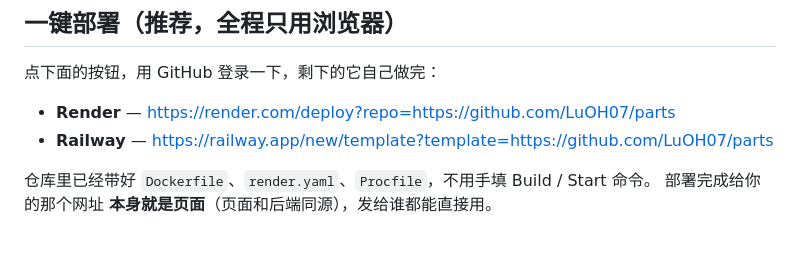
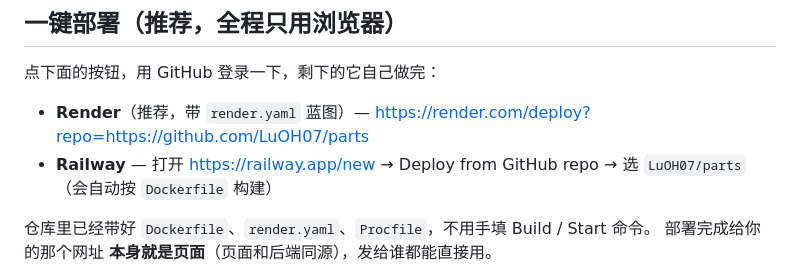
Before and after one commit to LuOH07/parts, a Markdown page: README.md, the part around the change. Rendered like a GitHub page; blank space fills up the shorter version.

Commit message:
README: correct deploys links

```diff
--- a/README.md
+++ b/README.md
@@ -70,8 +70,8 @@ Windows 上直接双击 **`启动网页版.bat`**（它会先启动服务，再
 
 点下面的按钮，用 GitHub 登录一下，剩下的它自己做完：
 
-- **Render** — <https://render.com/deploy?repo=https://github.com/LuOH07/parts>
-- **Railway** — <https://railway.app/new/template?template=https://github.com/LuOH07/parts>
+- **Render**（推荐，带 `render.yaml` 蓝图）— <https://render.com/deploy?repo=https://github.com/LuOH07/parts>
+- **Railway** — 打开 <https://railway.app/new> → Deploy from GitHub repo → 选 `LuOH07/parts`（会自动按 `Dockerfile` 构建）
 
 仓库里已经带好 `Dockerfile`、`render.yaml`、`Procfile`，不用手填 Build / Start 命令。
 部署完成给你的那个网址 **本身就是页面**（页面和后端同源），发给谁都能直接用。
```
